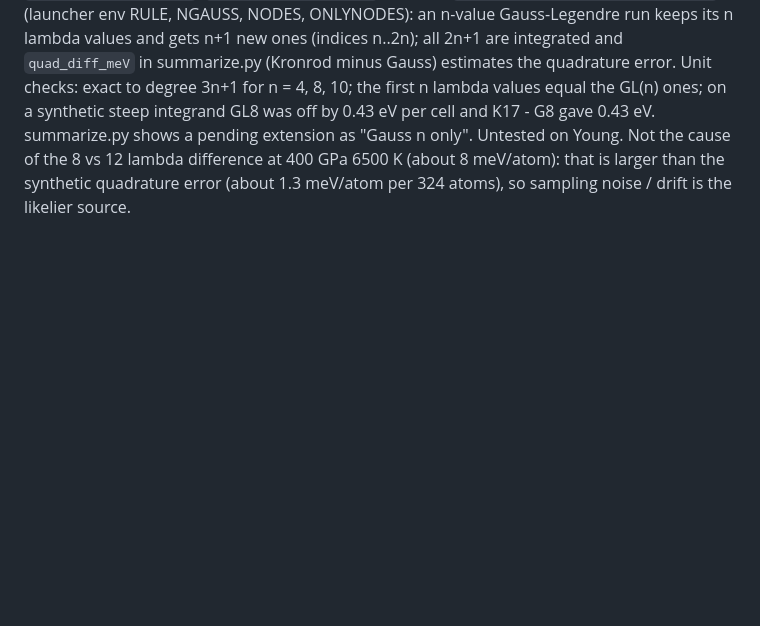
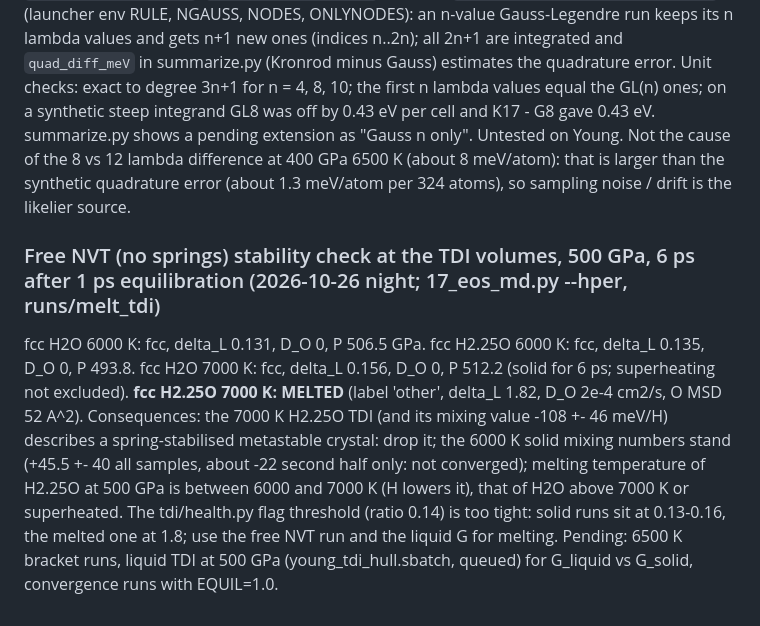
Before and after one commit to victornadenrobinson/H3O, a Markdown page: HANDOFF.md, the part around the change. Rendered like a GitHub page; blank space fills up the shorter version.

Commit message:
HANDOFF: free NVT stability results at 500 GPa (H2.25O melts at 7000 K)
Co-Authored-By: Claude Sonnet 5.5 <noreply@anthropic.com>
Claude-Session: https://claude.ai/code/session_01Rqzkn5zpBqZLc1vmKt3BqU

```diff
--- a/HANDOFF.md
+++ b/HANDOFF.md
@@ -96,3 +96,6 @@ Known weak points (not fixed): block errors at short times (blocks of ~50 fs at
 
 ### Quadrature: add lambda values instead of repeating (2026-10-26 evening)
 `analyze.gauss_kronrod`, `analyze.rule_nodes(A)`; run_real `--rule gk --ngauss n --nodes 2n+1` (launcher env RULE, NGAUSS, NODES, ONLYNODES): an n-value Gauss-Legendre run keeps its n lambda values and gets n+1 new ones (indices n..2n); all 2n+1 are integrated and `quad_diff_meV` in summarize.py (Kronrod minus Gauss) estimates the quadrature error. Unit checks: exact to degree 3n+1 for n = 4, 8, 10; the first n lambda values equal the GL(n) ones; on a synthetic steep integrand GL8 was off by 0.43 eV per cell and K17 - G8 gave 0.43 eV. summarize.py shows a pending extension as "Gauss n only". Untested on Young. Not the cause of the 8 vs 12 lambda difference at 400 GPa 6500 K (about 8 meV/atom): that is larger than the synthetic quadrature error (about 1.3 meV/atom per 324 atoms), so sampling noise / drift is the likelier source.
+
+### Free NVT (no springs) stability check at the TDI volumes, 500 GPa, 6 ps after 1 ps equilibration (2026-10-26 night; 17_eos_md.py --hper, runs/melt_tdi)
+fcc H2O 6000 K: fcc, delta_L 0.131, D_O 0, P 506.5 GPa. fcc H2.25O 6000 K: fcc, delta_L 0.135, D_O 0, P 493.8. fcc H2O 7000 K: fcc, delta_L 0.156, D_O 0, P 512.2 (solid for 6 ps; superheating not excluded). **fcc H2.25O 7000 K: MELTED** (label 'other', delta_L 1.82, D_O 2e-4 cm2/s, O MSD 52 A^2). Consequences: the 7000 K H2.25O TDI (and its mixing value -108 +- 46 meV/H) describes a spring-stabilised metastable crystal: drop it; the 6000 K solid mixing numbers stand (+45.5 +- 40 all samples, about -22 second half only: not converged); melting temperature of H2.25O at 500 GPa is between 6000 and 7000 K (H lowers it), that of H2O above 7000 K or superheated. The tdi/health.py flag threshold (ratio 0.14) is too tight: solid runs sit at 0.13-0.16, the melted one at 1.8; use the free NVT run and the liquid G for melting. Pending: 6500 K bracket runs, liquid TDI at 500 GPa (young_tdi_hull.sbatch, queued) for G_liquid vs G_solid, convergence runs with EQUIL=1.0.
```
